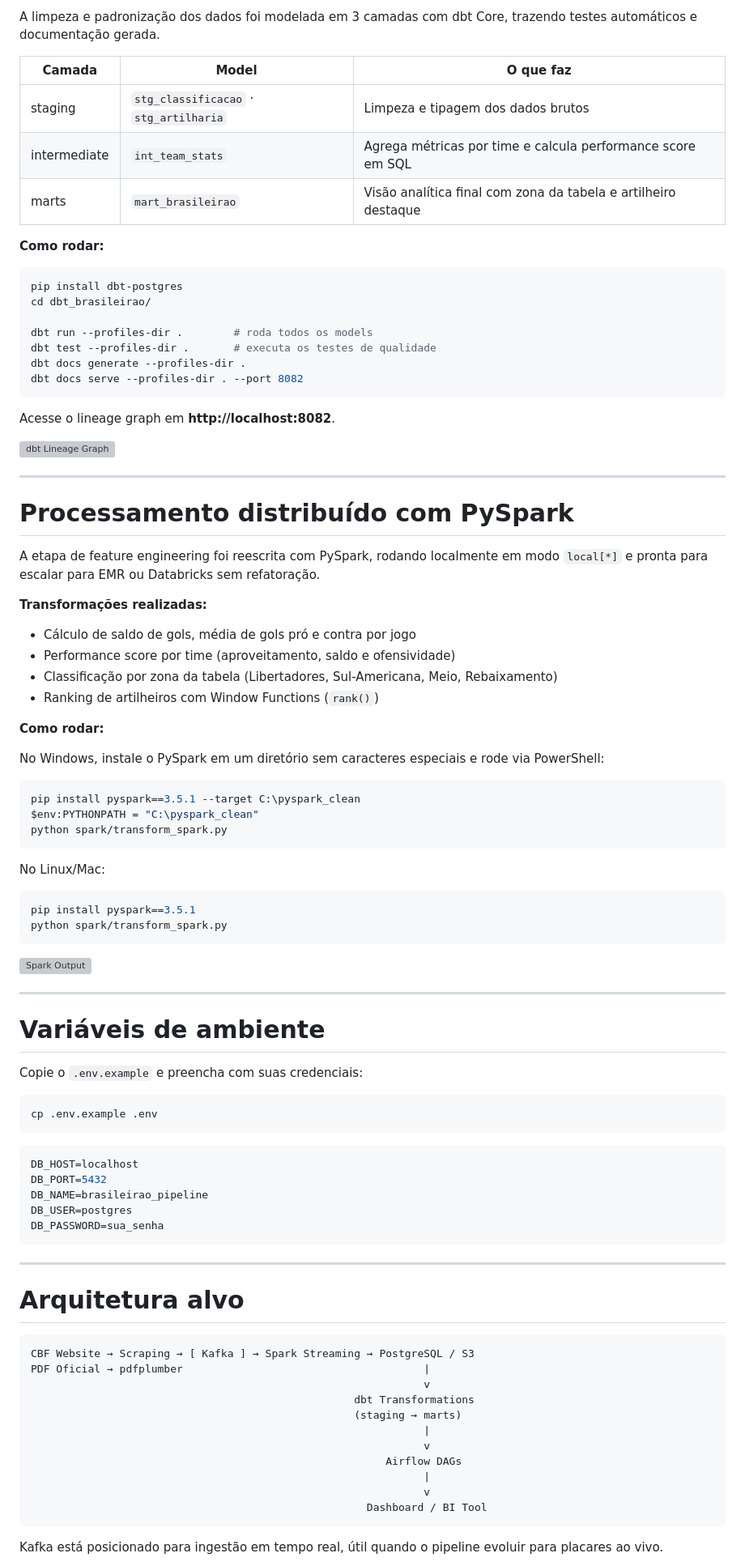
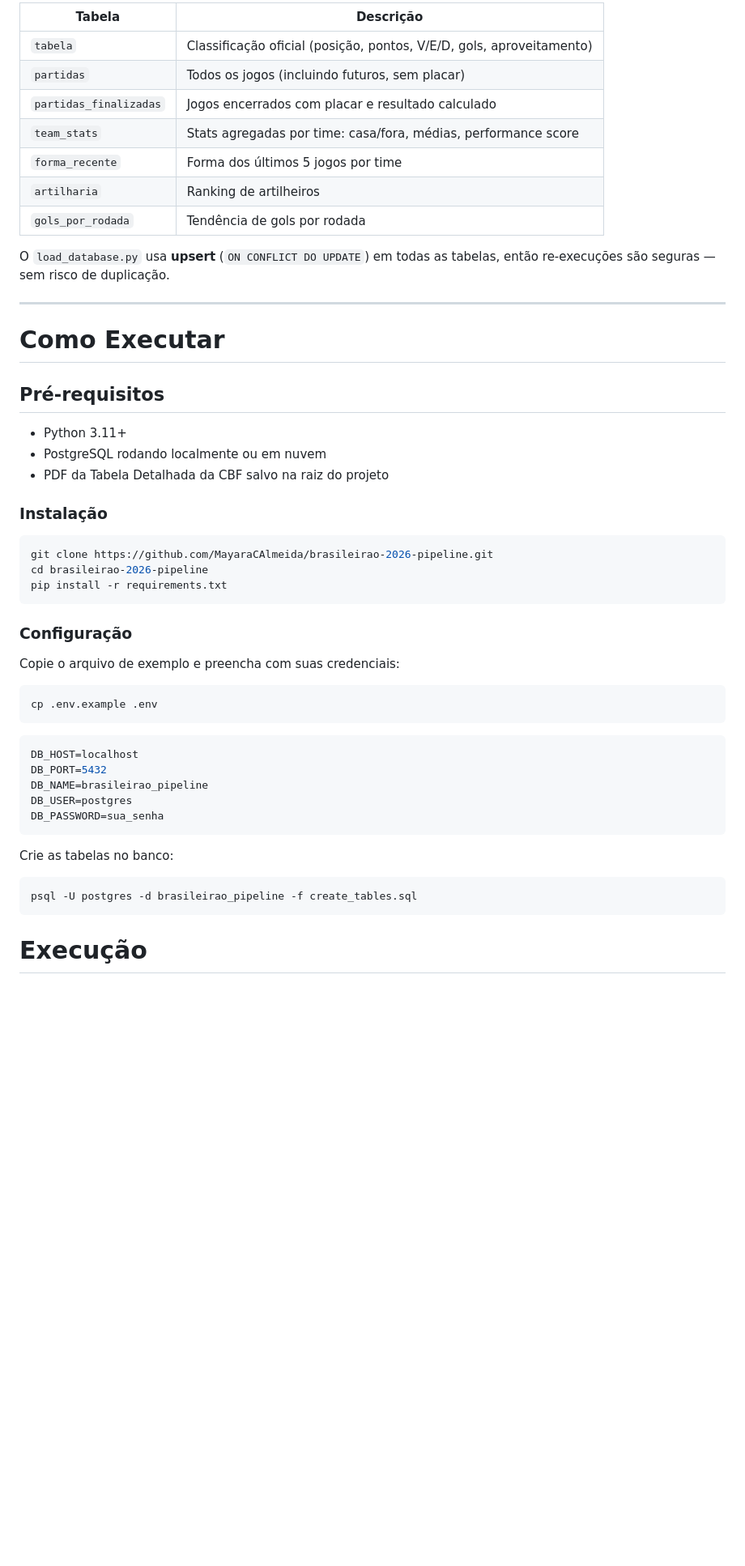
Before and after one commit to MayaraCAlmeida/brasileirao-2026-pipeline, a Markdown page: README.md, the part around one of its changes. Shown at 81% size. Rendered like a GitHub page; blank space fills up the shorter version; grey boxes are pictures that could not be loaded.

````diff
--- a/README.md
+++ b/README.md
@@ -82,64 +74,37 @@ Acesse em [http://localhost:8082](http://localhost:8082)
 
-A limpeza e padronização dos dados foi modelada em 3 camadas com dbt Core, trazendo testes automáticos e documentação gerada.
+| Tabela | Descrição |
+|---|---|
+| `tabela` | Classificação oficial (posição, pontos, V/E/D, gols, aproveitamento) |
+| `partidas` | Todos os jogos (incluindo futuros, sem placar) |
+| `partidas_finalizadas` | Jogos encerrados com placar e resultado calculado |
+| `team_stats` | Stats agregadas por time: casa/fora, médias, performance score |
+| `forma_recente` | Forma dos últimos 5 jogos por time |
+| `artilharia` | Ranking de artilheiros |
+| `gols_por_rodada` | Tendência de gols por rodada |
 
-| Camada | Model | O que faz |
-|---|---|---|
-| staging | `stg_classificacao` · `stg_artilharia` | Limpeza e tipagem dos dados brutos |
-| intermediate | `int_team_stats` | Agrega métricas por time e calcula performance score em SQL |
-| marts | `mart_brasileirao` | Visão analítica final com zona da tabela e artilheiro destaque |
-
-**Como rodar:**
-
-```bash
-pip install dbt-postgres
-cd dbt_brasileirao/
-
-dbt run --profiles-dir .        # roda todos os models
-dbt test --profiles-dir .       # executa os testes de qualidade
-dbt docs generate --profiles-dir .
-dbt docs serve --profiles-dir . --port 8082
-```
-
-Acesse o lineage graph em **http://localhost:8082**.
-
-![dbt Lineage Graph](docs/dbt-lineage.png)
+O `load_database.py` usa **upsert** (`ON CONFLICT DO UPDATE`) em todas as tabelas, então re-execuções são seguras — sem risco de duplicação.
 
 ---
 
-# Processamento distribuído com PySpark
+# Como Executar
 
-A etapa de feature engineering foi reescrita com PySpark, rodando localmente em modo `local[*]` e pronta para escalar para EMR ou Databricks sem refatoração.
+## Pré-requisitos
 
-**Transformações realizadas:**
-- Cálculo de saldo de gols, média de gols pró e contra por jogo
-- Performance score por time (aproveitamento, saldo e ofensividade)
-- Classificação por zona da tabela (Libertadores, Sul-Americana, Meio, Rebaixamento)
-- Ranking de artilheiros com Window Functions (`rank()`)
+- Python 3.11+
+- PostgreSQL rodando localmente ou em nuvem
+- PDF da Tabela Detalhada da CBF salvo na raiz do projeto
 
-**Como rodar:**
+### Instalação
 
-No Windows, instale o PySpark em um diretório sem caracteres especiais e rode via PowerShell:
-
-```powershell
-pip install pyspark==3.5.1 --target C:\pyspark_clean
-$env:PYTHONPATH = "C:\pyspark_clean"
-python spark/transform_spark.py
+```bash
+git clone https://github.com/MayaraCAlmeida/brasileirao-2026-pipeline.git
+cd brasileirao-2026-pipeline
+pip install -r requirements.txt
 ```
 
-No Linux/Mac:
+### Configuração
 
-```bash
-pip install pyspark==3.5.1
-python spark/transform_spark.py
-```
-
-![Spark Output](docs/spark-output.png)
-
----
-
-# Variáveis de ambiente
-
-Copie o `.env.example` e preencha com suas credenciais:
+Copie o arquivo de exemplo e preencha com suas credenciais:
 
 ```bash
 cp .env.example .env
@@ -153,23 +118,11 @@ DB_USER=postgres
 DB_PASSWORD=sua_senha
 ```
 
----
+Crie as tabelas no banco:
 
-# Arquitetura alvo
-
-```
-CBF Website → Scraping → [ Kafka ] → Spark Streaming → PostgreSQL / S3
-PDF Oficial → pdfplumber                                      |
-                                                              v
-                                                   dbt Transformations
-                                                   (staging → marts)
-                                                              |
-                                                              v
-                                                        Airflow DAGs
-                                                              |
-                                                              v
-                                                     Dashboard / BI Tool
+```bash
+psql -U postgres -d brasileirao_pipeline -f create_tables.sql
 ```
 
-Kafka está posicionado para ingestão em tempo real, útil quando o pipeline evoluir para placares ao vivo.
+# Execução
 
````
Also changed, not shown: other parts of README.md (+152 -57 lines).
